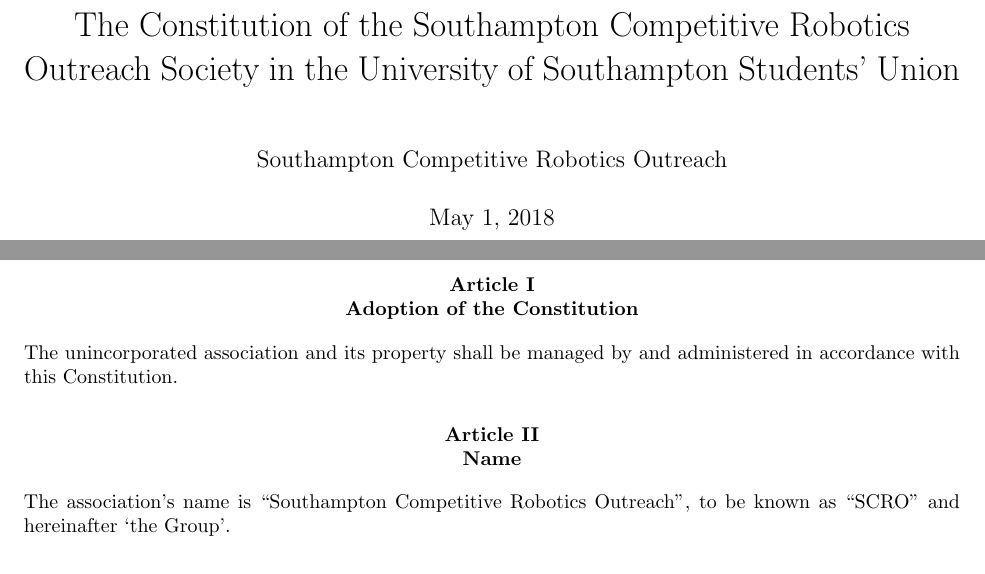
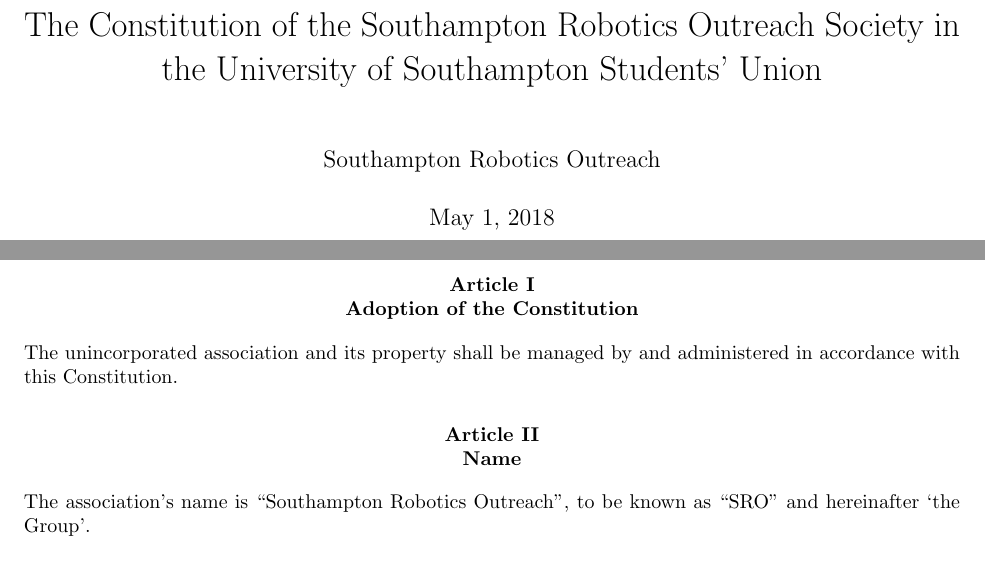
Before and after one commit to s-r-o/constitution, a LaTeX document (latex/constitution.tex): two parts of pages 1 and 2 of 9, joined at a grey line, cut so that both start at the same text. Compiled offline with pdfLaTeX.

Commit message:
Change society name from "SCRO" to "SRO"

```diff
--- a/latex/constitution.tex
+++ b/latex/constitution.tex
@@ -5,8 +5,8 @@
 % TITLE
 % =====
 
-\title{The Constitution of the Southampton Competitive Robotics Outreach Society in the University of Southampton Students' Union}
-\author{Southampton Competitive Robotics Outreach}
+\title{The Constitution of the Southampton Robotics Outreach Society in the University of Southampton Students' Union}
+\author{Southampton Robotics Outreach}
 \maketitle
 
 % CONTENT
@@ -22,7 +22,7 @@
 \article{Name}
 \label{article:name}
 
-The association's name is ``Southampton Competitive Robotics Outreach'', to be known as ``SCRO'' and hereinafter `the Group'.
+The association's name is ``Southampton Robotics Outreach'', to be known as ``SRO'' and hereinafter `the Group'.
 
 % ---------------------------------------------------------
 
```
Also changed, not shown: README.md.
